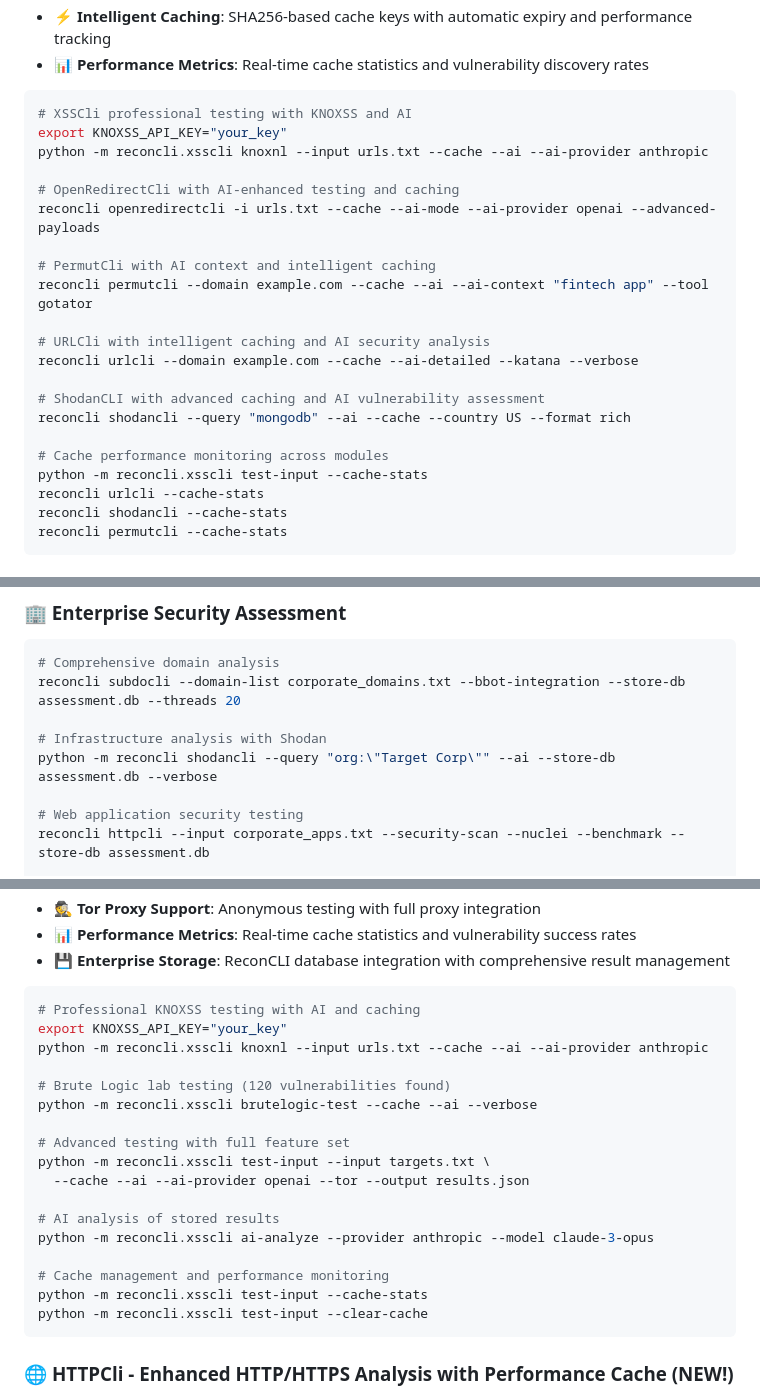
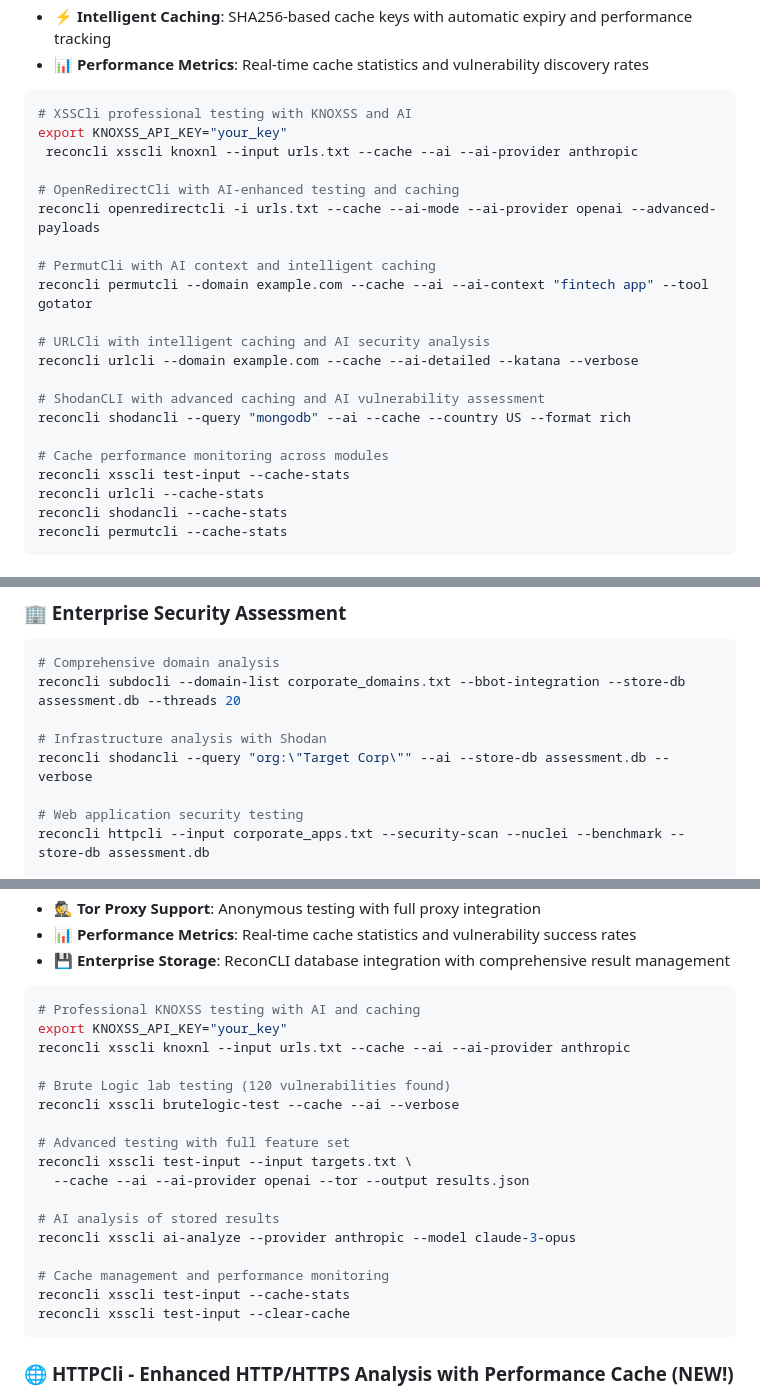
Before and after one commit to jarek-bir/Reconcli, a Markdown page: README.md, 3 parts joined by grey strips. GitHub-like rendering.

Commit message:
fix: Update README.md command syntax from 'python -m reconcli' to 'reconcli'
🔧 Command Syntax Fixes:
- ✅ Fixed all instances of 'python -m reconcli.xsscli' to 'reconcli xsscli'
- ✅ Fixed all instances of 'python -m reconcli shodancli' to 'reconcli shodancli'
- ✅ Updated XSSCli examples with proper cache and AI syntax
- ✅ Updated ShodanCLI examples with correct module usage
- ✅ Ensured consistency across all command examples

📚 Documentation Improvements:
- 🎯 All examples now use unified 'reconcli [module]' syntax
- ⚡ Cache management commands updated with correct syntax
- 🧠 AI analysis examples properly formatted
- 🔧 Module compatibility syntax aligned throughout

This ensures all users can run commands correctly without module import syntax.

````diff
--- a/README.md
+++ b/README.md
@@ -79,7 +79,7 @@ reconcli secretscli --target large_repo --cache --tools all --verbose  # Second
 ```bash
 # XSSCli professional testing with KNOXSS and AI
 export KNOXSS_API_KEY="your_key"
-python -m reconcli.xsscli knoxnl --input urls.txt --cache --ai --ai-provider anthropic
+ reconcli xsscli knoxnl --input urls.txt --cache --ai --ai-provider anthropic
 
 # OpenRedirectCli with AI-enhanced testing and caching
 reconcli openredirectcli -i urls.txt --cache --ai-mode --ai-provider openai --advanced-payloads
@@ -94,7 +94,7 @@ reconcli urlcli --domain example.com --cache --ai-detailed --katana --verbose
 reconcli shodancli --query "mongodb" --ai --cache --country US --format rich
 
 # Cache performance monitoring across modules
-python -m reconcli.xsscli test-input --cache-stats
+reconcli xsscli test-input --cache-stats
 reconcli urlcli --cache-stats
 reconcli shodancli --cache-stats
 reconcli permutcli --cache-stats
@@ -446,7 +446,7 @@ reconcli secretscli --input "https://github.com/target/repo.git" --tool truffleh
 reconcli subdocli --domain-list corporate_domains.txt --bbot-integration --store-db assessment.db --threads 20
 
 # Infrastructure analysis with Shodan
-python -m reconcli shodancli --query "org:\"Target Corp\"" --ai --store-db assessment.db --verbose
+reconcli shodancli --query "org:\"Target Corp\"" --ai --store-db assessment.db --verbose
 
 # Web application security testing
 reconcli httpcli --input corporate_apps.txt --security-scan --nuclei --benchmark --store-db assessment.db
@@ -502,21 +502,21 @@ reconcli shodancli --cache-dir /tmp/shodan_cache --cache-max-age 48
 ```bash
 # Professional KNOXSS testing with AI and caching
 export KNOXSS_API_KEY="your_key"
-python -m reconcli.xsscli knoxnl --input urls.txt --cache --ai --ai-provider anthropic
+reconcli xsscli knoxnl --input urls.txt --cache --ai --ai-provider anthropic
 
 # Brute Logic lab testing (120 vulnerabilities found)
-python -m reconcli.xsscli brutelogic-test --cache --ai --verbose
+reconcli xsscli brutelogic-test --cache --ai --verbose
 
 # Advanced testing with full feature set
-python -m reconcli.xsscli test-input --input targets.txt \
+reconcli xsscli test-input --input targets.txt \
   --cache --ai --ai-provider openai --tor --output results.json
 
 # AI analysis of stored results
-python -m reconcli.xsscli ai-analyze --provider anthropic --model claude-3-opus
+reconcli xsscli ai-analyze --provider anthropic --model claude-3-opus
 
 # Cache management and performance monitoring
-python -m reconcli.xsscli test-input --cache-stats
-python -m reconcli.xsscli test-input --clear-cache
+reconcli xsscli test-input --cache-stats
+reconcli xsscli test-input --clear-cache
 ```
 
 ### 🌐 **HTTPCli - Enhanced HTTP/HTTPS Analysis with Performance Cache** (NEW!)
````
